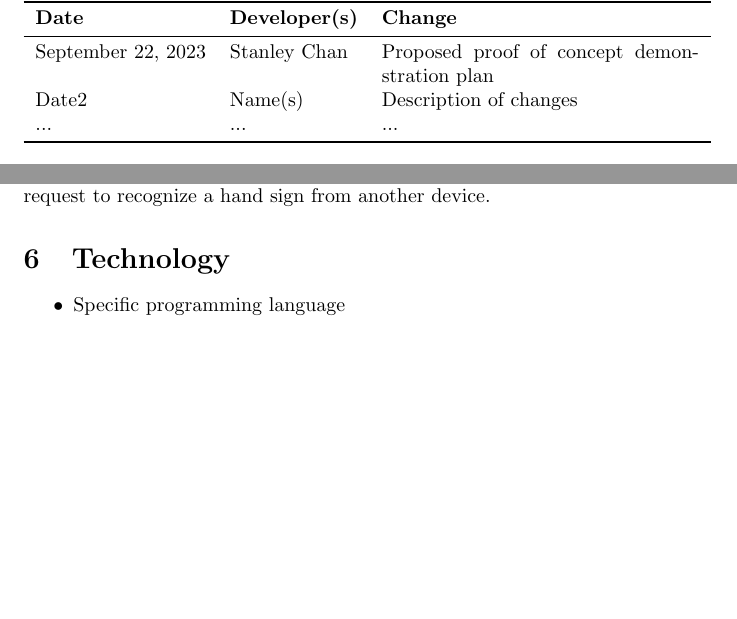
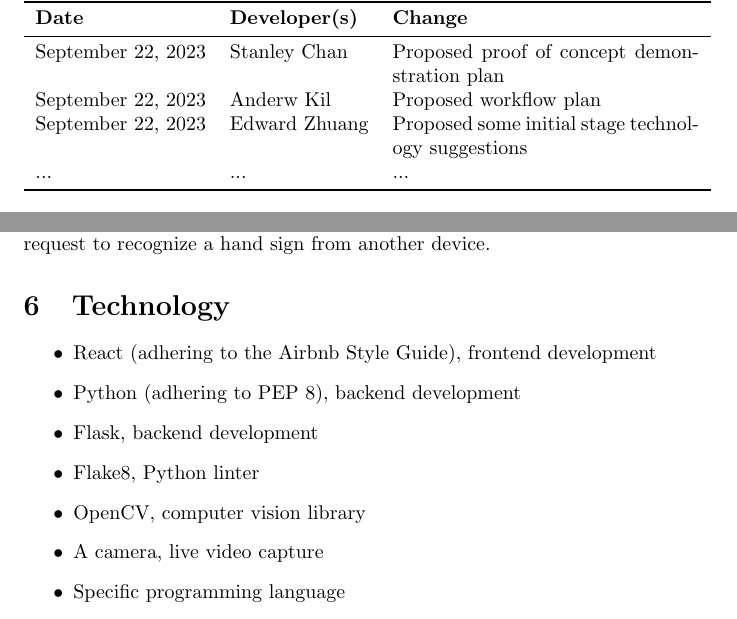
Before and after one commit to stanreee/sign-language-learning, a LaTeX document (docs/DevelopmentPlan/DevelopmentPlan.tex): two parts of pages 1 and 2 of 3, joined at a grey line, cut so that both start at the same text, the shorter picture padded with empty space. Compiled offline with pdfLaTeX.

Commit message:
Added technology suggestions

```diff
--- a/docs/DevelopmentPlan/DevelopmentPlan.tex
+++ b/docs/DevelopmentPlan/DevelopmentPlan.tex
@@ -23,7 +23,8 @@
 \textbf{Date} & \textbf{Developer(s)} & \textbf{Change}\\
 \midrule
 September 22, 2023 & Stanley Chan & Proposed proof of concept demonstration plan\\
-Date2 & Name(s) & Description of changes\\
+September 22, 2023 & Anderw Kil & Proposed workflow plan\\
+September 22, 2023 & Edward Zhuang & Proposed some initial stage technology suggestions\\
 ... & ... & ...\\
 \bottomrule
 \end{tabularx}
@@ -63,6 +66,13 @@ onto a server, and test the delay in the server's response when it receives a re
 \section{Technology}
 
 \begin{itemize}
+\item React (adhering to the Airbnb Style Guide), frontend development
+\item Python (adhering to PEP 8), backend development
+\item Flask, backend development
+\item Flake8, Python linter
+\item OpenCV, computer vision library
+\item A camera, live video capture
+
 \item Specific programming language
 \item Specific linter tool (if appropriate)
 \item Specific unit testing framework
```
Also changed, not shown: docs/DevelopmentPlan/DevelopmentPlan.tex (4 more changed lines).
